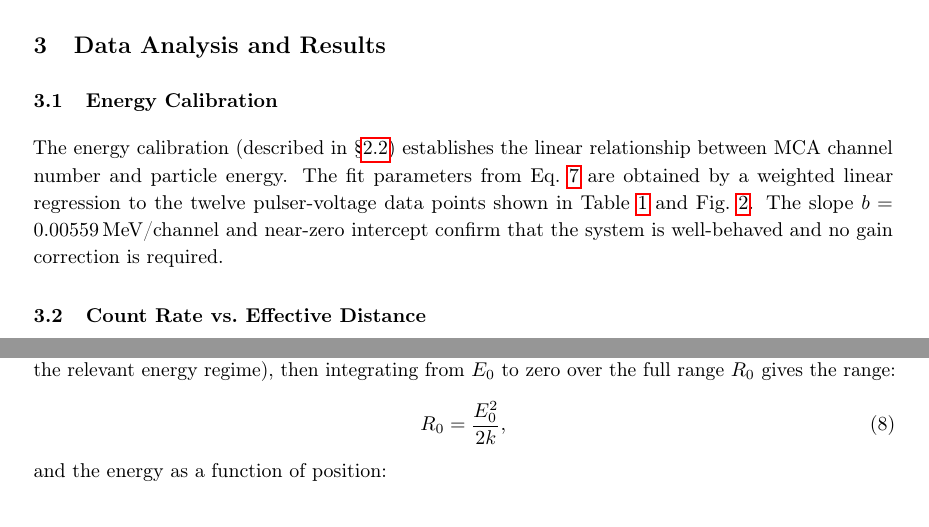
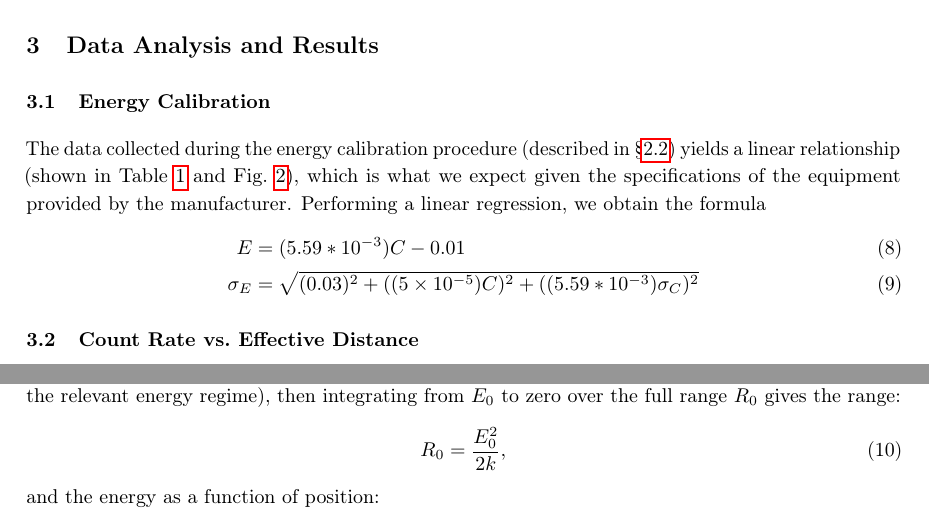
Before and after one commit to aidanandrews22/PHYS403-AlphaRange, a LaTeX paper (report.tex, which reads arxiv.sty): two parts of pages 6 and 7 of 11 before the commit and two parts of pages 6 and 7 of 12 after it, joined at a grey line, cut so that both start at the same text. Compiled offline with pdfLaTeX.

Commit message:
Added some energy calibration stuff.

```diff
--- a/arxiv.sty
+++ b/arxiv.sty
@@ -16,8 +16,8 @@
     headheight=14pt,
     headsep=25pt,
     footskip=30pt,
-    left=1.15in,
-    right=1.15in
+    left=1.1in,
+    right=1.1in
   }
 }
 
--- a/report.tex
+++ b/report.tex
@@ -358,14 +359,13 @@ Nitrogen range is similar to air (expected, since air is ~78\% N2).
 
 \subsection{Energy Calibration}
 \label{sec:results-calibration}
-
-The energy calibration (described in \S\ref{sec:calibration}) establishes the
-linear relationship between MCA channel number and particle energy.
-The fit parameters from Eq.~\ref{eq:calib-fit} are obtained by a weighted linear
-regression to the twelve pulser-voltage data points shown in
-Table~\ref{tab:calibration-data} and Fig.~\ref{fig:calibration}.
-The slope $b = 0.00559$\,MeV/channel and near-zero intercept confirm
-that the system is well-behaved and no gain correction is required.
+The data collected during the energy calibration procedure (described in \S\ref{sec:calibration}) yields a linear relationship (shown in
+Table~\ref{tab:calibration-data} and Fig.~\ref{fig:calibration}), which is what we expect given the specifications of the equipment provided by the manufacturer.
+Performing a linear regression, we obtain the formula
+\begin{align}
+	E &= (5.59*10^{-3})C - 0.01 \\
+	\sigma_E &= \sqrt{(0.03)^2 + ((5\times 10^{-5})C)^2 + ((5.59*10^{-3})\sigma_C)^2}
+\end{align}
 
 \subsection{Count Rate vs.\ Effective Distance}
 \label{sec:countrate}
```
Also changed, not shown: report.tex (1 more changed lines).
